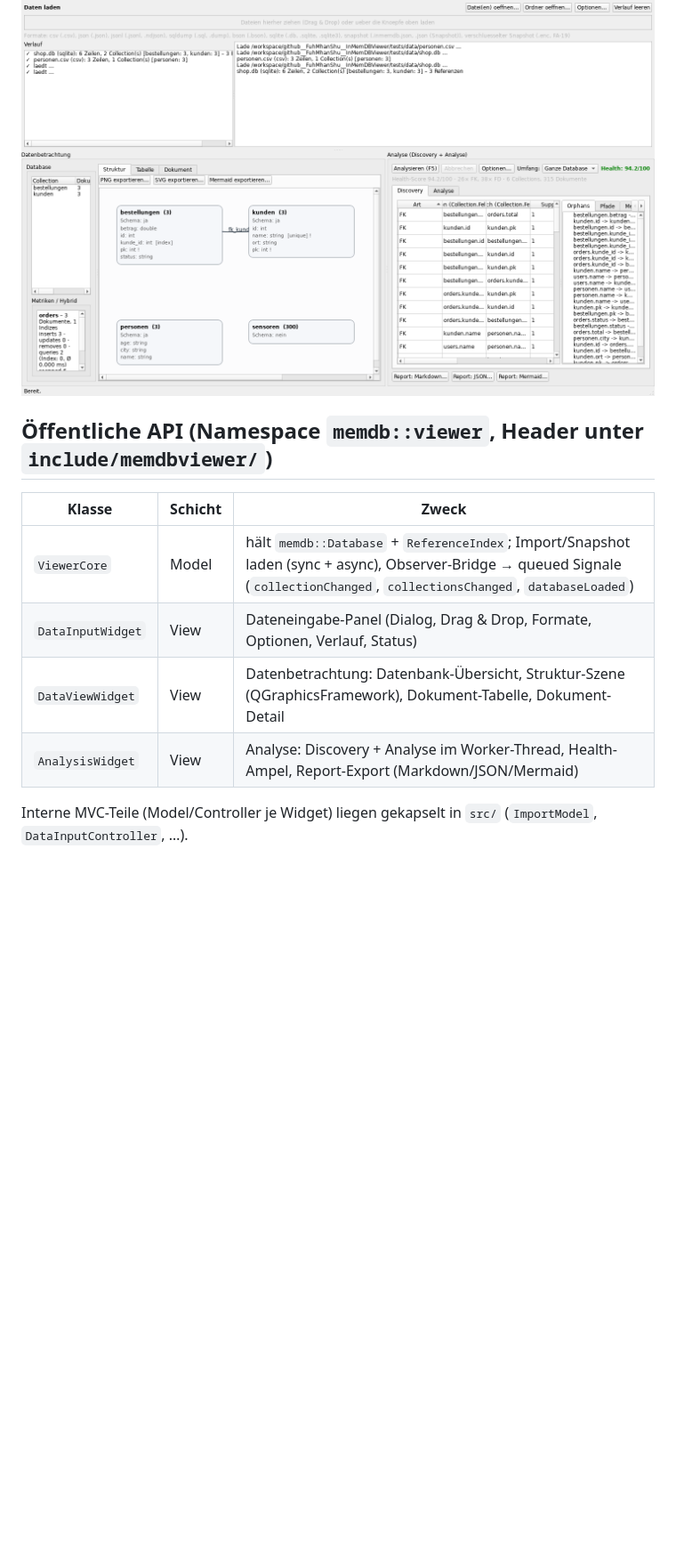
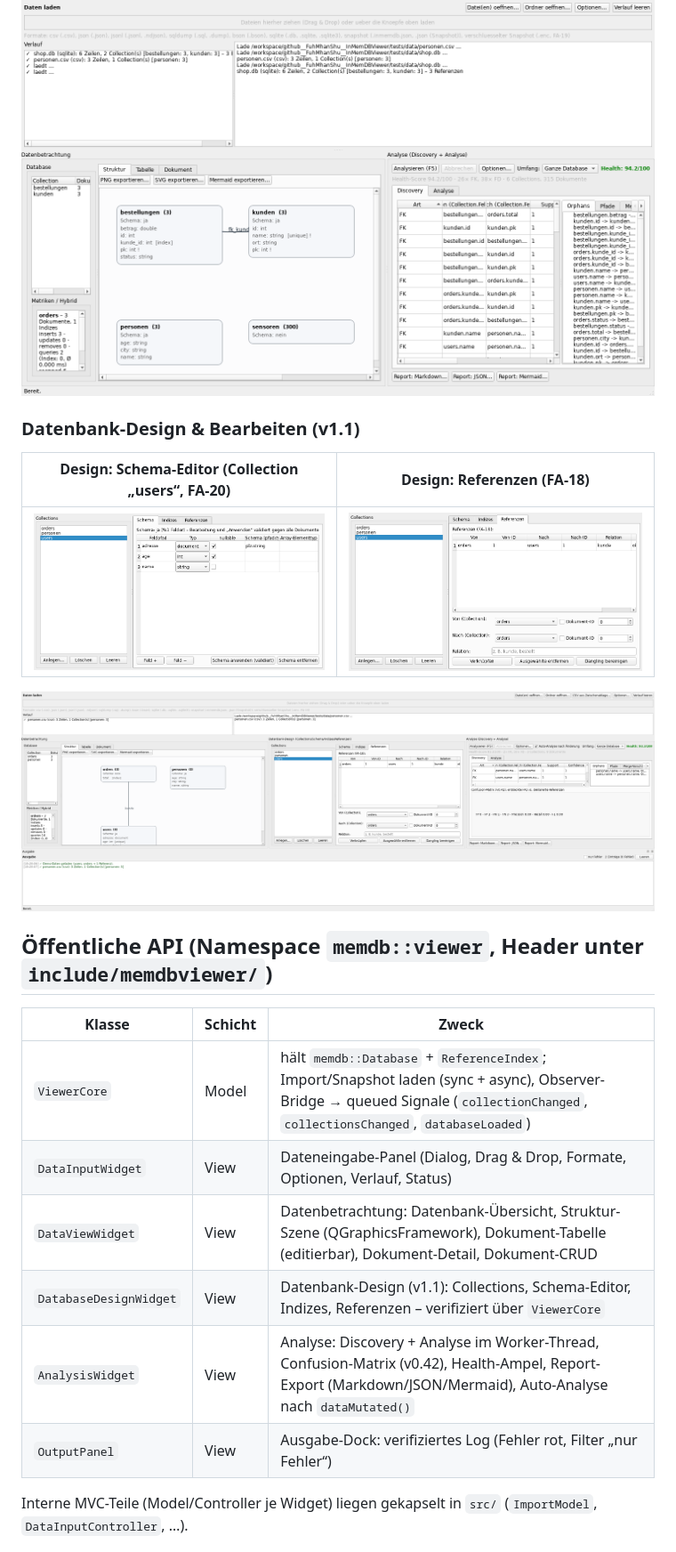
Before and after one commit to FuhMhanShu/InMemDBViewer, a Markdown page: README.md, the part around one of its changes. Shown at 89% size. Drawn GitHub-style; pictures changed too: docs/images/app-gesamt-design.png (added), docs/images/design-referenzen.png (added), docs/images/design-schema.png (added); blank space fills up the shorter version.

Commit message:
README v1.1: Design & Bearbeiten dokumentieren + 3 neue Screenshots (Schema-Editor, Referenzen, Gesamtfenster mit Design-Bereich)
Co-authored-by: FuhMhanShu <FuhMhanShu@users.noreply.github.com>

```diff
--- a/README.md
+++ b/README.md
@@ -41,14 +49,24 @@ Erzeugt mit der App (`examples/viewer_app`, headless via `QT_QPA_PLATFORM=offscr
 
 ![Gesamtfenster nach Analyse](docs/images/app-gesamt-nach-analyse.png)
 
+### Datenbank-Design & Bearbeiten (v1.1)
+
+| Design: Schema-Editor (Collection „users“, FA-20) | Design: Referenzen (FA-18) |
+|---|---|
+| ![Design-Schema](docs/images/design-schema.png) | ![Design-Referenzen](docs/images/design-referenzen.png) |
+
+![Gesamtfenster mit Design-Bereich](docs/images/app-gesamt-design.png)
+
 ## Öffentliche API (Namespace `memdb::viewer`, Header unter `include/memdbviewer/`)
 
 | Klasse | Schicht | Zweck |
 |---|---|---|
 | `ViewerCore` | Model | hält `memdb::Database` + `ReferenceIndex`; Import/Snapshot laden (sync + async), Observer-Bridge → queued Signale (`collectionChanged`, `collectionsChanged`, `databaseLoaded`) |
 | `DataInputWidget` | View | Dateneingabe-Panel (Dialog, Drag & Drop, Formate, Optionen, Verlauf, Status) |
-| `DataViewWidget` | View | Datenbetrachtung: Datenbank-Übersicht, Struktur-Szene (QGraphicsFramework), Dokument-Tabelle, Dokument-Detail |
-| `AnalysisWidget` | View | Analyse: Discovery + Analyse im Worker-Thread, Health-Ampel, Report-Export (Markdown/JSON/Mermaid) |
+| `DataViewWidget` | View | Datenbetrachtung: Datenbank-Übersicht, Struktur-Szene (QGraphicsFramework), Dokument-Tabelle (editierbar), Dokument-Detail, Dokument-CRUD |
+| `DatabaseDesignWidget` | View | Datenbank-Design (v1.1): Collections, Schema-Editor, Indizes, Referenzen – verifiziert über `ViewerCore` |
+| `AnalysisWidget` | View | Analyse: Discovery + Analyse im Worker-Thread, Confusion-Matrix (v0.42), Health-Ampel, Report-Export (Markdown/JSON/Mermaid), Auto-Analyse nach `dataMutated()` |
+| `OutputPanel` | View | Ausgabe-Dock: verifiziertes Log (Fehler rot, Filter „nur Fehler“) |
 
 Interne MVC-Teile (Model/Controller je Widget) liegen gekapselt in `src/` (`ImportModel`, `DataInputController`, …).
 
```
Also changed, not shown: other parts of README.md (+18 -10 lines).
